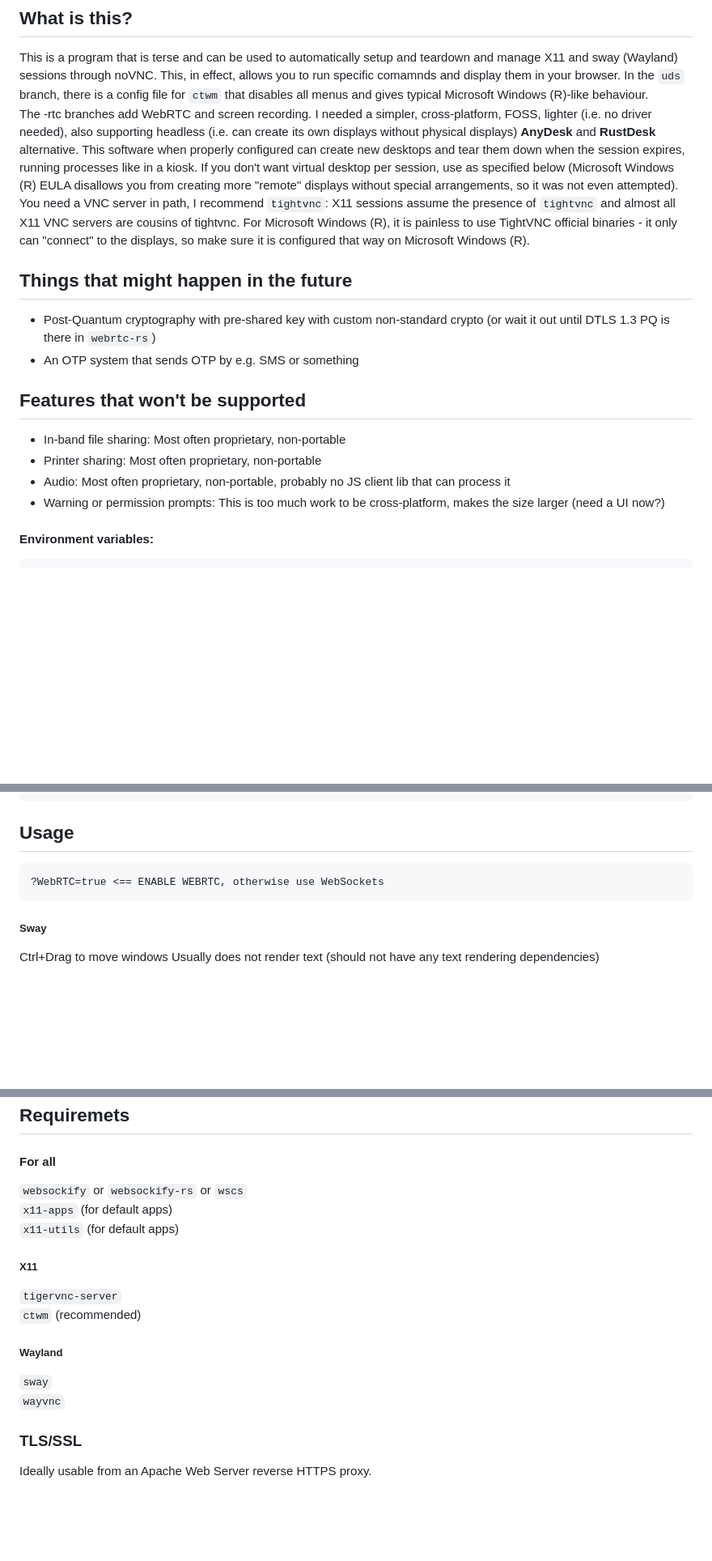
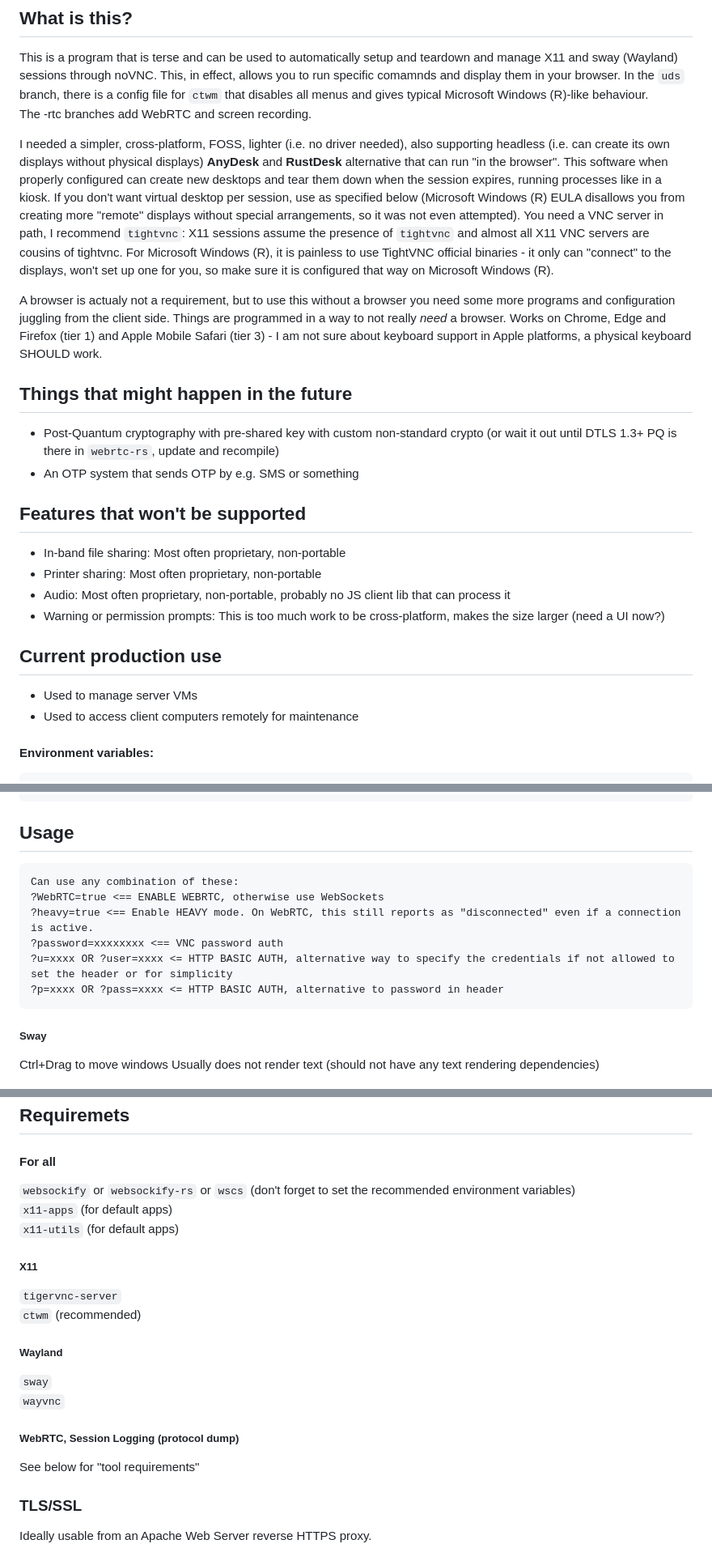
Before and after one commit to ris-work/html5-wayland-x11, a Markdown page: README.md, 3 parts joined by grey strips. Shown at 81% size. Rendered like a GitHub page; blank space fills up the shorter version.

Commit message:
docs, enhance, parameters
FossilOrigin-Name: 80f9a954d910ca9ad0f05c09794b659b7a2b19da19f6540b385cb7c0ae1dce9d

````diff
--- a/README.md
+++ b/README.md
@@ -18,10 +18,13 @@ To run your desktop apps through the browser. Securely, in a Kiosk mode. It is u
 This is a program that is terse and can be used to automatically setup and teardown and manage X11 and sway (Wayland) sessions through noVNC. This, in effect, allows you to run specific comamnds and display them in your browser.
 In the `uds` branch, there is a config file for `ctwm` that disables all menus and gives typical Microsoft Windows (R)-like behaviour.
 The -rtc branches add WebRTC and screen recording.
-I needed a simpler, cross-platform, FOSS, lighter (i.e. no driver needed), also supporting headless (i.e. can create its own displays without physical displays) **AnyDesk** and **RustDesk** alternative. This software when properly configured can create new desktops and tear them down when the session expires, running processes like in a kiosk. If you don't want virtual desktop per session, use  as specified below (Microsoft Windows (R) EULA disallows you from creating more "remote" displays without special arrangements, so it was not even attempted). You need a VNC server in path, I recommend `tightvnc`: X11 sessions assume the presence of `tightvnc` and almost all X11 VNC servers are cousins of tightvnc. For Microsoft Windows (R), it is painless to use TightVNC official binaries - it only can "connect" to the displays, so make sure it is configured that way on Microsoft Windows (R).
+
+I needed a simpler, cross-platform, FOSS, lighter (i.e. no driver needed), also supporting headless (i.e. can create its own displays without physical displays) **AnyDesk** and **RustDesk** alternative that can run "in the browser". This software when properly configured can create new desktops and tear them down when the session expires, running processes like in a kiosk. If you don't want virtual desktop per session, use  as specified below (Microsoft Windows (R) EULA disallows you from creating more "remote" displays without special arrangements, so it was not even attempted). You need a VNC server in path, I recommend `tightvnc`: X11 sessions assume the presence of `tightvnc` and almost all X11 VNC servers are cousins of tightvnc. For Microsoft Windows (R), it is painless to use TightVNC official binaries - it only can "connect" to the displays, won't set up one for you, so make sure it is configured that way on Microsoft Windows (R).
+
+A browser is actualy not a requirement, but to use this without a browser you need some more programs and configuration juggling from the client side. Things are programmed in a way to not really *need* a browser. Works on Chrome, Edge and Firefox (tier 1) and Apple Mobile Safari (tier 3) - I am not sure about keyboard support in Apple platforms, a physical keyboard SHOULD work.
 
 ## Things that might happen in the future
- - Post-Quantum cryptography with pre-shared key with custom non-standard crypto (or wait it out until DTLS 1.3 PQ is there in `webrtc-rs`)
+ - Post-Quantum cryptography with pre-shared key with custom non-standard crypto (or wait it out until DTLS 1.3+ PQ is there in `webrtc-rs`, update and recompile)
  - An OTP system that sends OTP by e.g. SMS or something
 
 ## Features that won't be supported
@@ -29,6 +32,10 @@ I needed a simpler, cross-platform, FOSS, lighter (i.e. no driver needed), also
  - Printer sharing: Most often proprietary, non-portable
  - Audio: Most often proprietary, non-portable, probably no JS client lib that can process it
  - Warning or permission prompts: This is too much work to be cross-platform, makes the size larger (need a UI now?)
+
+## Current production use
+ - Used to manage server VMs
+ - Used to access client computers remotely for maintenance
 
 #### Environment variables:
 ```
@@ -78,7 +85,12 @@ fw.exe
 
 ## Usage
 ```
+Can use any combination of these:
 ?WebRTC=true <== ENABLE WEBRTC, otherwise use WebSockets
+?heavy=true <== Enable HEAVY mode. On WebRTC, this still reports as "disconnected" even if a connection is active.
+?password=xxxxxxxx <== VNC password auth
+?u=xxxx OR ?user=xxxx <= HTTP BASIC AUTH, alternative way to specify the credentials if not allowed to set the header or for simplicity
+?p=xxxx OR ?pass=xxxx <= HTTP BASIC AUTH, alternative to password in header
 ```
 ##### Sway
 Ctrl+Drag to move windows
@@ -93,7 +105,7 @@ You need to have the `duplicator` executable in PATH.
 
 ## Requiremets
 #### For all
-`websockify` or `websockify-rs` or `wscs`
+`websockify` or `websockify-rs` or `wscs` (don't forget to set the recommended environment variables)
 `x11-apps` (for default apps)
 `x11-utils` (for default apps)
 
@@ -104,6 +116,9 @@ You need to have the `duplicator` executable in PATH.
 ##### Wayland
 `sway`
 `wayvnc`
+
+##### WebRTC, Session Logging (protocol dump)
+See below for "tool requirements"
 
 ### TLS/SSL
 Ideally usable from an Apache Web Server reverse HTTPS proxy.
````
Also changed, not shown: other parts of README.md (+1 -1 lines).
